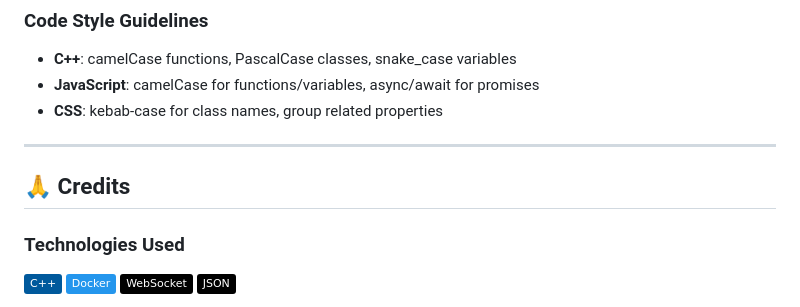
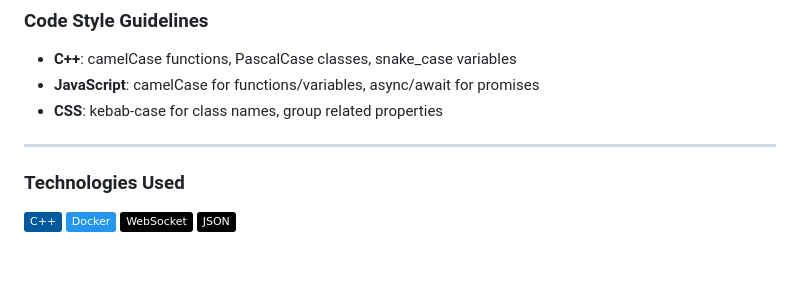
Before and after one commit to alphonsasooter/DockerMonitor, a Markdown page: README.md, the part around the change. Drawn GitHub-style; badges without logos; blank space fills up the shorter version.

```diff
--- a/README.md
+++ b/README.md
@@ -828,7 +828,6 @@ async function pauseContainer(id) {
 
 ---
 
-## 🙏 Credits
 
 ### Technologies Used
 
```
